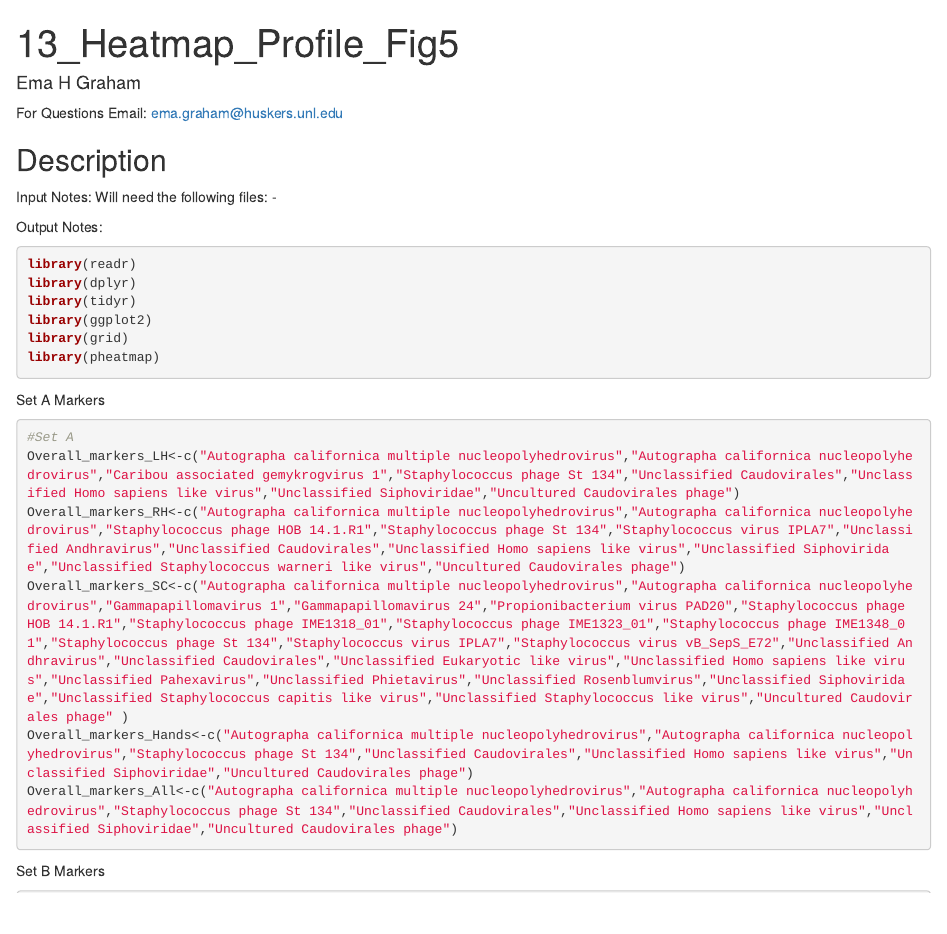
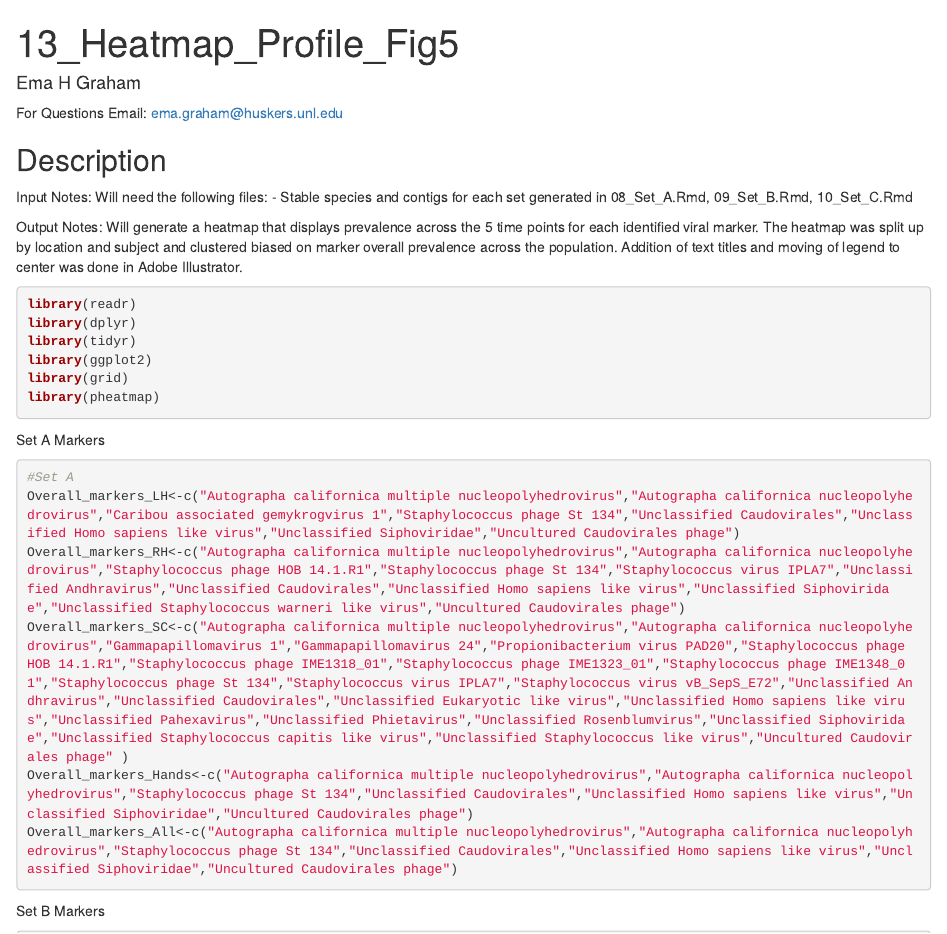
Before and after one commit to HerrLab/Graham_2021_forensics_human_virome, an R Markdown document (CODE/13_Heatmap_Profile_Fig5.Rmd): the page in a window 1100 px wide, from its top. Rendered offline with R 4.5, knitr and Pandoc, with nearby package versions; some code elsewhere in the file could not run offline.

Commit message:
Update 13_Heatmap_Profile_Fig5.Rmd

````diff
--- a/CODE/13_Heatmap_Profile_Fig5.Rmd
+++ b/CODE/13_Heatmap_Profile_Fig5.Rmd
@@ -9,9 +9,12 @@ For Questions Email: ema.graham@huskers.unl.edu
 
 Input Notes:
 Will need the following files:
--
+- Stable species and contigs for each set generated in 08_Set_A.Rmd, 09_Set_B.Rmd, 10_Set_C.Rmd
 
 Output Notes:
+Will generate a heatmap that displays prevalence across the 5 time points for each identified viral marker.
+The heatmap was split up by location and subject and clustered biased on marker overall prevalence across the population.
+Addition of text titles and moving of legend to center was done in Adobe Illustrator.
 
 ```{r setup,message=FALSE}
 library(readr)
````
